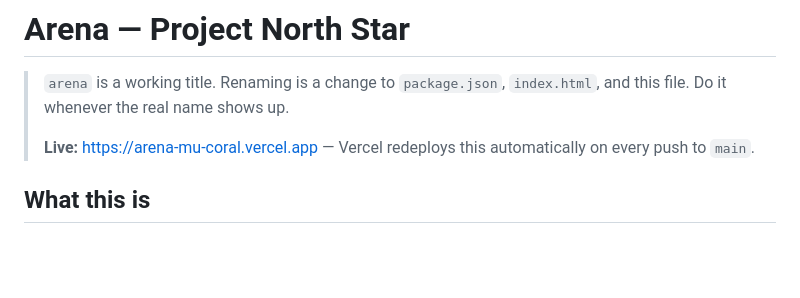
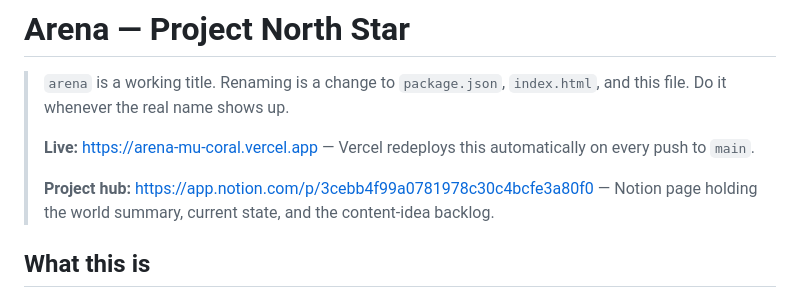
Before and after one commit to J4GameDev/arena, a Markdown page: CLAUDE.md, the part around the change. Drawn GitHub-style; blank space fills up the shorter version.

Commit message:
Link the Notion project hub from CLAUDE.md
Co-Authored-By: Claude Opus 5 <noreply@anthropic.com>

```diff
--- a/CLAUDE.md
+++ b/CLAUDE.md
@@ -3,6 +3,8 @@
 > `arena` is a working title. Renaming is a change to `package.json`, `index.html`, and this file. Do it whenever the real name shows up.
 >
 > **Live:** https://arena-mu-coral.vercel.app — Vercel redeploys this automatically on every push to `main`.
+>
+> **Project hub:** https://app.notion.com/p/3cebb4f99a0781978c30c4bcfe3a80f0 — Notion page holding the world summary, current state, and the content-idea backlog.
 
 ## What this is
 
```
